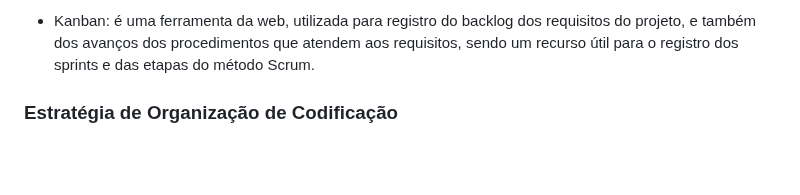
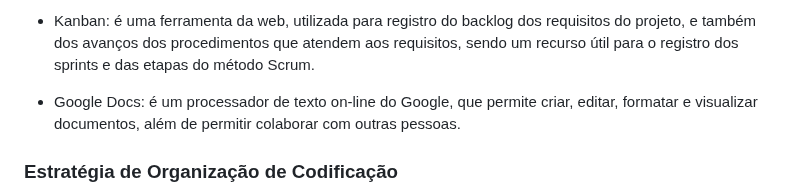
Before and after one commit to ICEI-PUC-Minas-PMV-ADS/pmv-ads-2023-2-e1-proj-web-t6-catalogocinematograficodigital, a Markdown page: documentos/03-Metodologia.md, the part around the change. Rendered like a GitHub page; blank space fills up the shorter version.

```diff
--- a/documentos/03-Metodologia.md
+++ b/documentos/03-Metodologia.md
@@ -236,6 +236,8 @@ Descrição suncinta das ferramentas utilizadas:
 
 - Kanban: é uma ferramenta da web, utilizada para registro do backlog dos requisitos do projeto, e também dos avanços dos procedimentos que atendem aos requisitos, sendo um recurso útil para o registro dos sprints e das etapas do método Scrum.
 
+- Google Docs: é um processador de texto on-line do Google, que permite criar, editar, formatar e visualizar documentos, além de permitir colaborar com outras pessoas.
+
 
 ### Estratégia de Organização de Codificação
 
```
